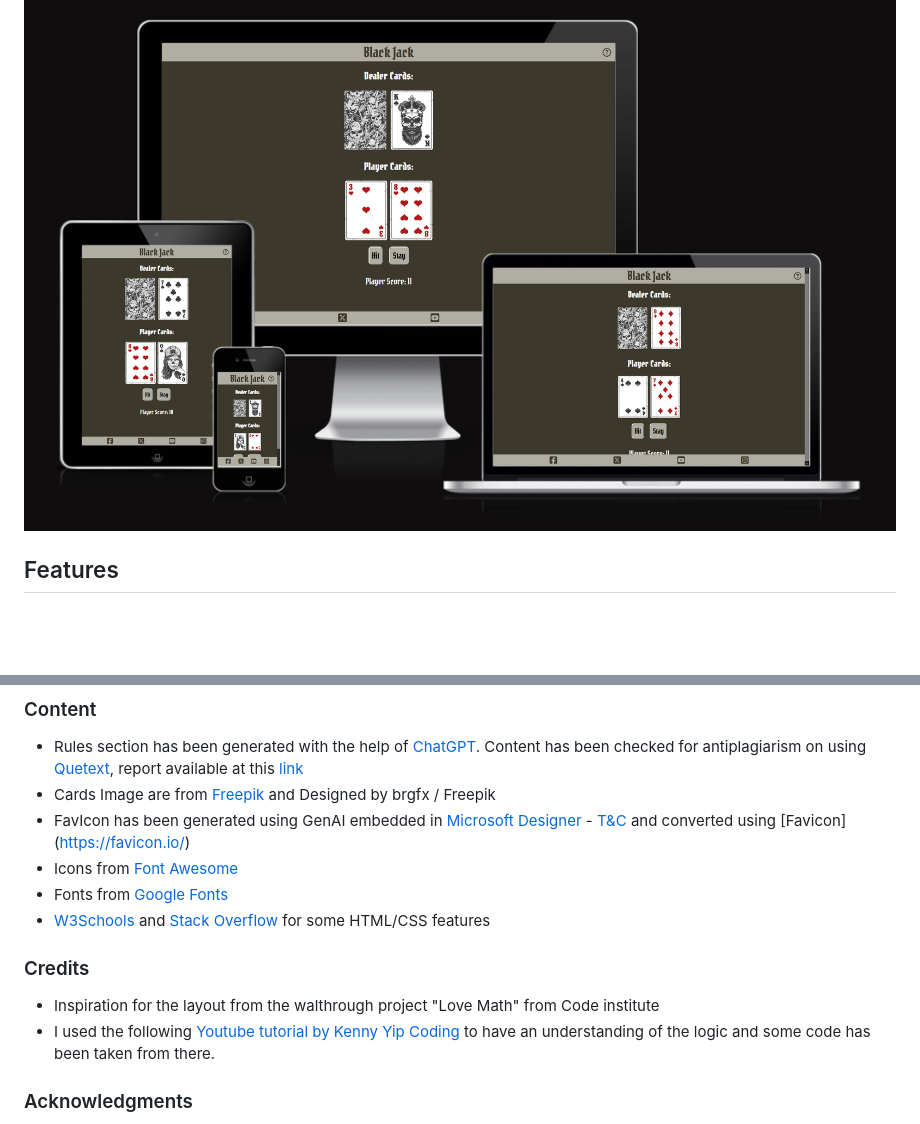
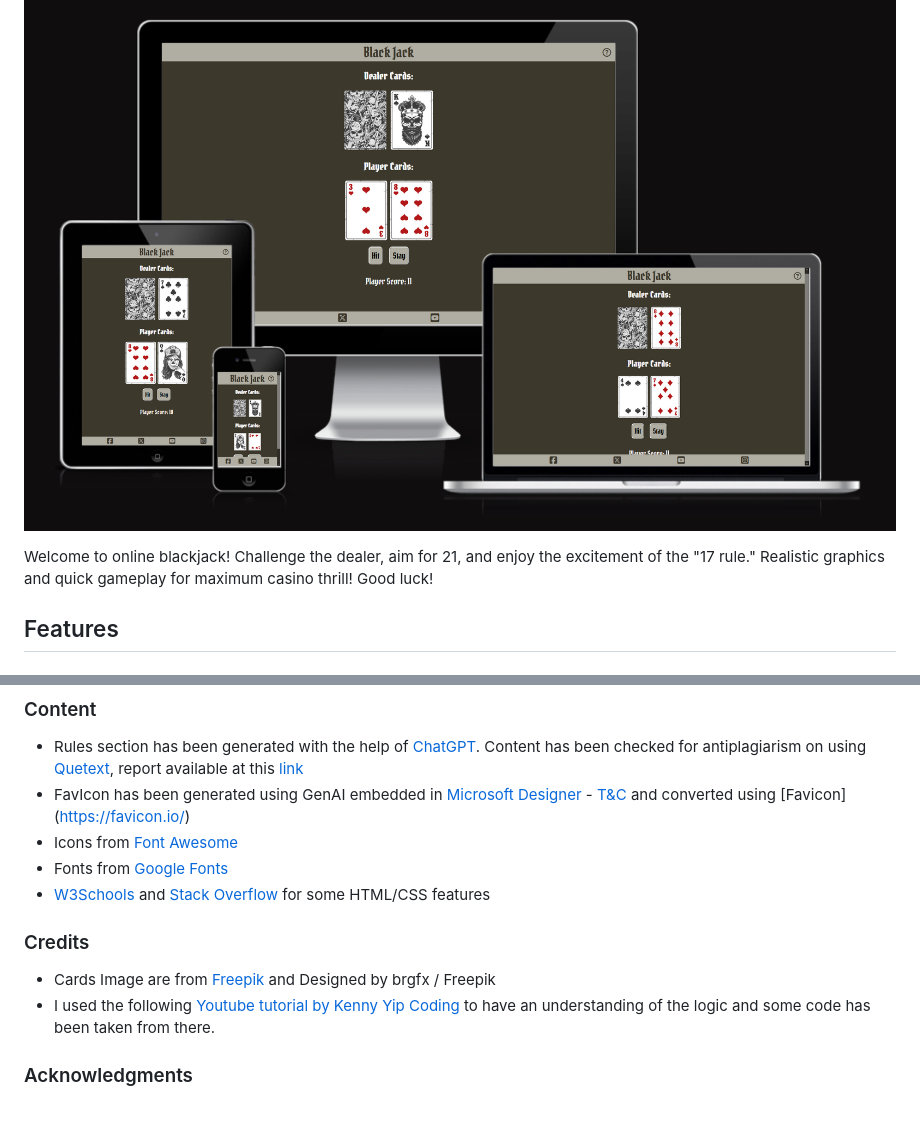
Before and after one commit to claudiosarto/blackjack, a Markdown page: README.md, 2 parts joined by grey strips. GitHub-like rendering; blank space fills up the shorter version.

Commit message:
doc: update credits and content section

```diff
--- a/README.md
+++ b/README.md
@@ -3,6 +3,9 @@
 [Visit the live website link](https://claudiosarto.github.io/blackjack/index.html)
 
 ![Responsice Mockup](docs/blackjack-responsive-mockup.png)
+
+
+Welcome to online blackjack! Challenge the dealer, aim for 21, and enjoy the excitement of the "17 rule." Realistic graphics and quick gameplay for maximum casino thrill! Good luck!
 
 ## Features
 
@@ -99,7 +102,6 @@ Following bug has been observed on Firefox browser in relation to JavaScript, bu
 ### Content
 
 - Rules section has been generated with the help of [ChatGPT](https://chat.openai.com/). Content has been checked for antiplagiarism on using [Quetext](https://www.quetext.com/), report available at this [link](https://www.quetext.com/results/89e36fa13822ef58ab17)
-- Cards Image are from [Freepik](http://www.freepik.com) and Designed by brgfx / Freepik
 - FavIcon has been generated using GenAI embedded in [Microsoft Designer](https://designer.microsoft.com/) - [T&C](https://designer.microsoft.com/termsOfUse.pdf) and converted using [Favicon] (https://favicon.io/)
 - Icons from [Font Awesome](https://fontawesome.com/)
 - Fonts from [Google Fonts](https://fonts.google.com/)
@@ -107,7 +109,7 @@ Following bug has been observed on Firefox browser in relation to JavaScript, bu
 
 ### Credits
 
-- Inspiration for the layout from the walthrough project "Love Math" from Code institute
+- Cards Image are from [Freepik](http://www.freepik.com) and Designed by brgfx / Freepik
 - I used the following [Youtube tutorial by Kenny Yip Coding](https://www.youtube.com/watch?v=bMYCWccL-3U) to have an understanding of the logic and some code has been taken from there.
 
 ### Acknowledgments
```
